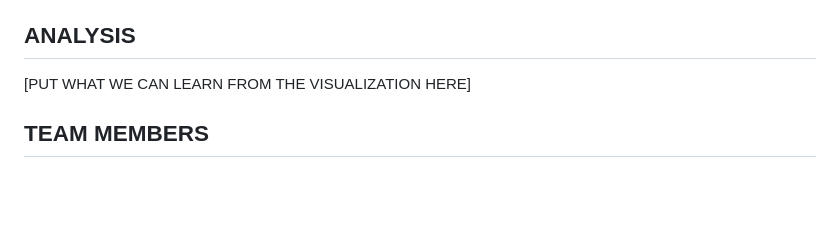
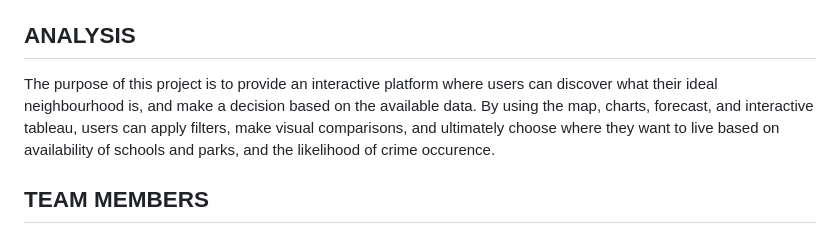
Before and after one commit to Esi-Akotia/toronto-neighbourhoods-proj4, a Markdown page: README.md, the part around the change. Rendered like a GitHub page; blank space fills up the shorter version.

```diff
--- a/README.md
+++ b/README.md
@@ -99,7 +99,7 @@ Our crime data was once again used to create a different variation of visualizat
 
 ## ANALYSIS
 
-[PUT WHAT WE CAN LEARN FROM THE VISUALIZATION HERE]
+The purpose of this project is to provide an interactive platform where users can discover what their ideal neighbourhood is, and make a decision based on the available data. By using the map, charts, forecast, and interactive tableau, users can apply filters, make visual comparisons, and ultimately choose where they want to live based on availability of schools and parks, and the likelihood of crime occurence.
 
 ## TEAM MEMBERS
 
```
